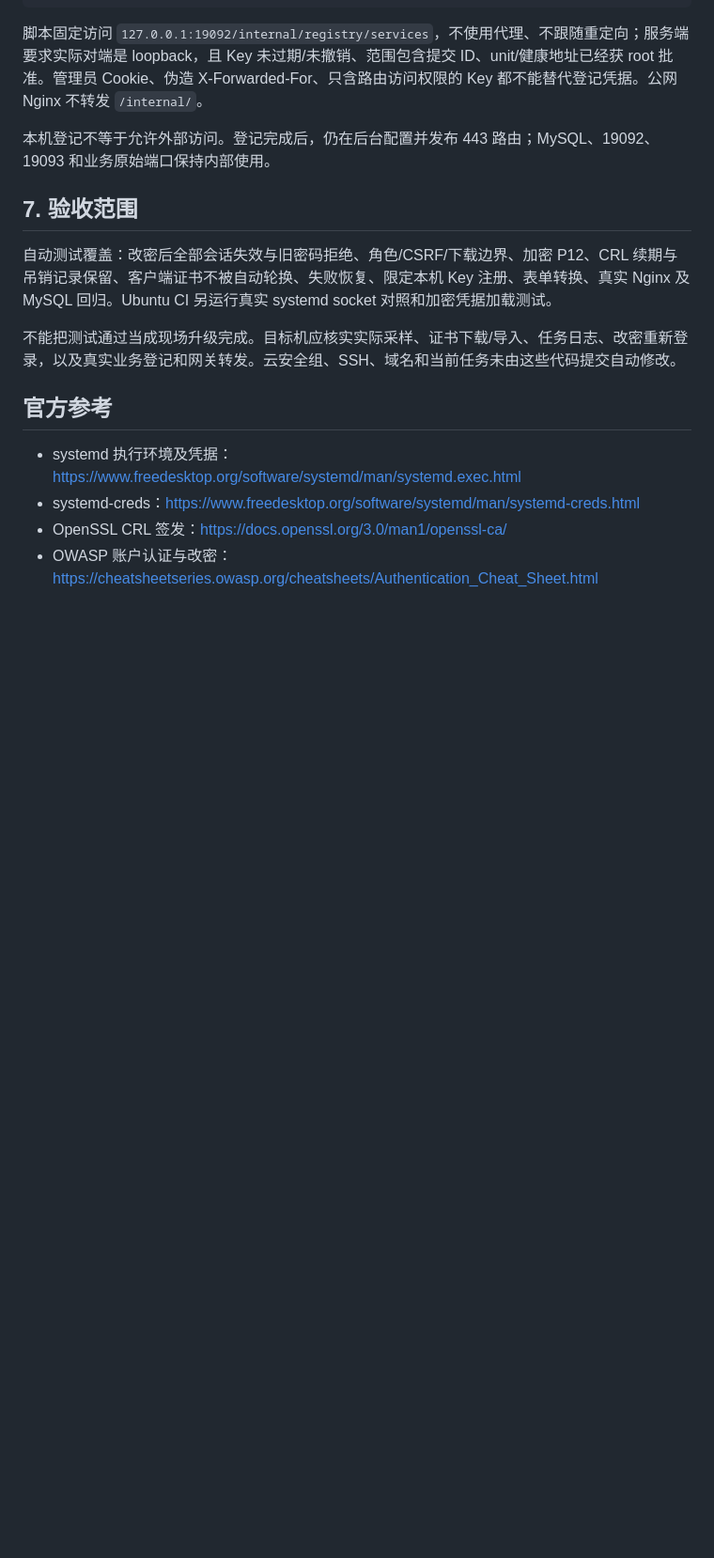
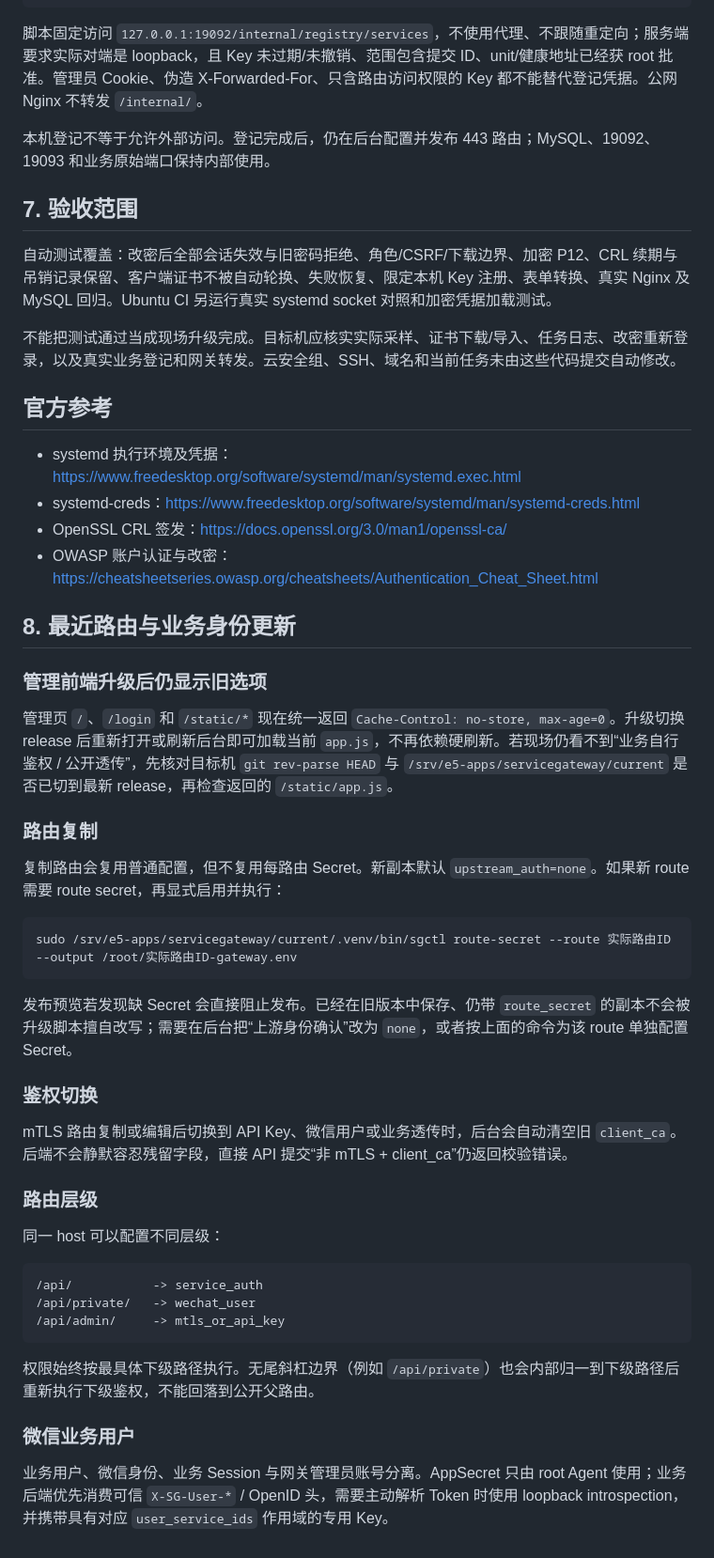
Before and after one commit to rffanlab/servicegateway, a Markdown page: docs/OPERATIONS-UPGRADE.md, the part around the change. Shown at 94% size. Drawn GitHub-style; blank space fills up the shorter version.

Commit message:
docs: add latest routing and business-user upgrade notes

````diff
--- a/docs/OPERATIONS-UPGRADE.md
+++ b/docs/OPERATIONS-UPGRADE.md
@@ -112,3 +112,40 @@ python3 deploy/register-local.py --manifest /实际路径/service-registration.j
 - systemd-creds：https://www.freedesktop.org/software/systemd/man/systemd-creds.html
 - OpenSSL CRL 签发：https://docs.openssl.org/3.0/man1/openssl-ca/
 - OWASP 账户认证与改密：https://cheatsheetseries.owasp.org/cheatsheets/Authentication_Cheat_Sheet.html
+
+
+## 8. 最近路由与业务身份更新
+
+### 管理前端升级后仍显示旧选项
+
+管理页 `/`、`/login` 和 `/static/*` 现在统一返回 `Cache-Control: no-store, max-age=0`。升级切换 release 后重新打开或刷新后台即可加载当前 `app.js`，不再依赖硬刷新。若现场仍看不到“业务自行鉴权 / 公开透传”，先核对目标机 `git rev-parse HEAD` 与 `/srv/e5-apps/servicegateway/current` 是否已切到最新 release，再检查返回的 `/static/app.js`。
+
+### 路由复制
+
+复制路由会复用普通配置，但不复用每路由 Secret。新副本默认 `upstream_auth=none`。如果新 route 需要 route secret，再显式启用并执行：
+
+```bash
+sudo /srv/e5-apps/servicegateway/current/.venv/bin/sgctl route-secret --route 实际路由ID --output /root/实际路由ID-gateway.env
+```
+
+发布预览若发现缺 Secret 会直接阻止发布。已经在旧版本中保存、仍带 `route_secret` 的副本不会被升级脚本擅自改写；需要在后台把“上游身份确认”改为 `none`，或者按上面的命令为该 route 单独配置 Secret。
+
+### 鉴权切换
+
+mTLS 路由复制或编辑后切换到 API Key、微信用户或业务透传时，后台会自动清空旧 `client_ca`。后端不会静默容忍残留字段，直接 API 提交“非 mTLS + client_ca”仍返回校验错误。
+
+### 路由层级
+
+同一 host 可以配置不同层级：
+
+```text
+/api/           -> service_auth
+/api/private/   -> wechat_user
+/api/admin/     -> mtls_or_api_key
+```
+
+权限始终按最具体下级路径执行。无尾斜杠边界（例如 `/api/private`）也会内部归一到下级路径后重新执行下级鉴权，不能回落到公开父路由。
+
+### 微信业务用户
+
+业务用户、微信身份、业务 Session 与网关管理员账号分离。AppSecret 只由 root Agent 使用；业务后端优先消费可信 `X-SG-User-*` / OpenID 头，需要主动解析 Token 时使用 loopback introspection，并携带具有对应 `user_service_ids` 作用域的专用 Key。
````
